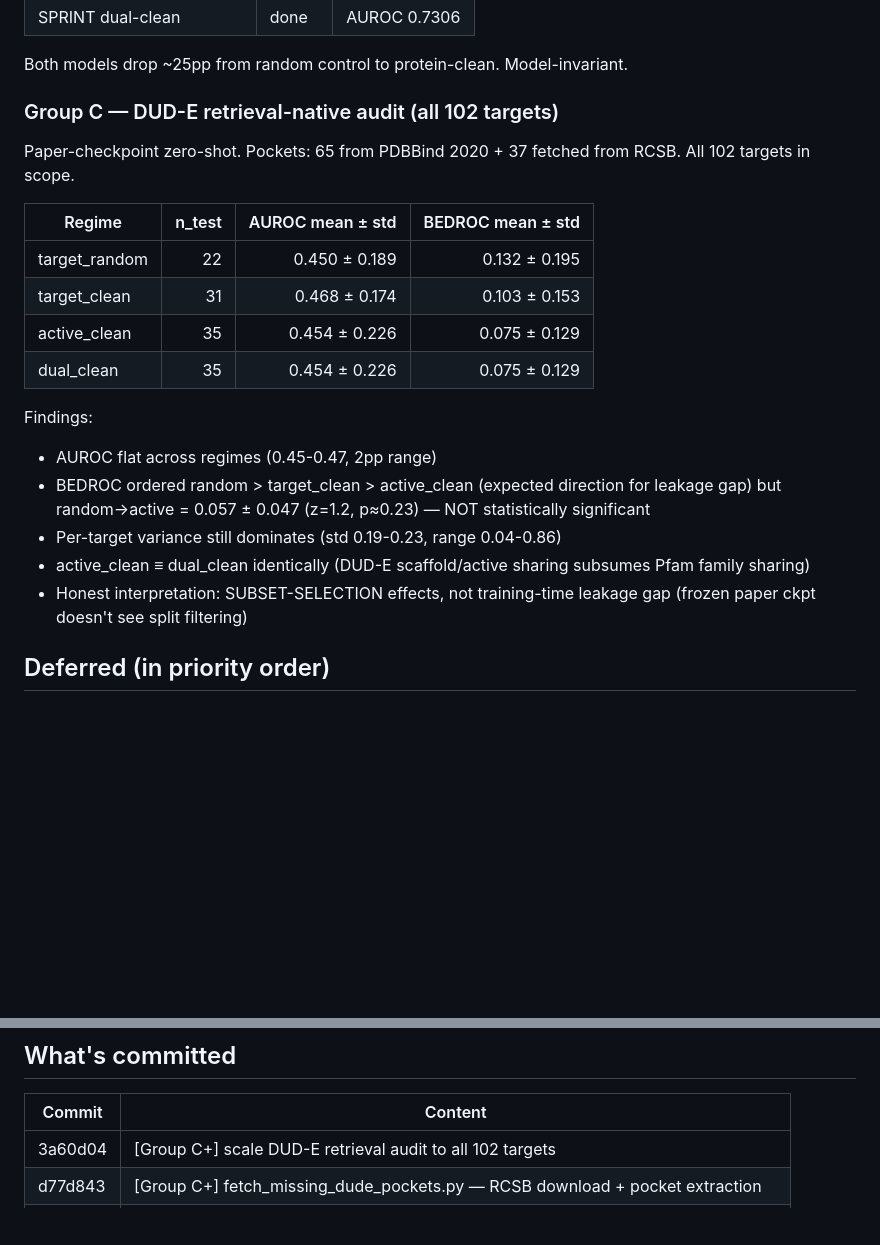
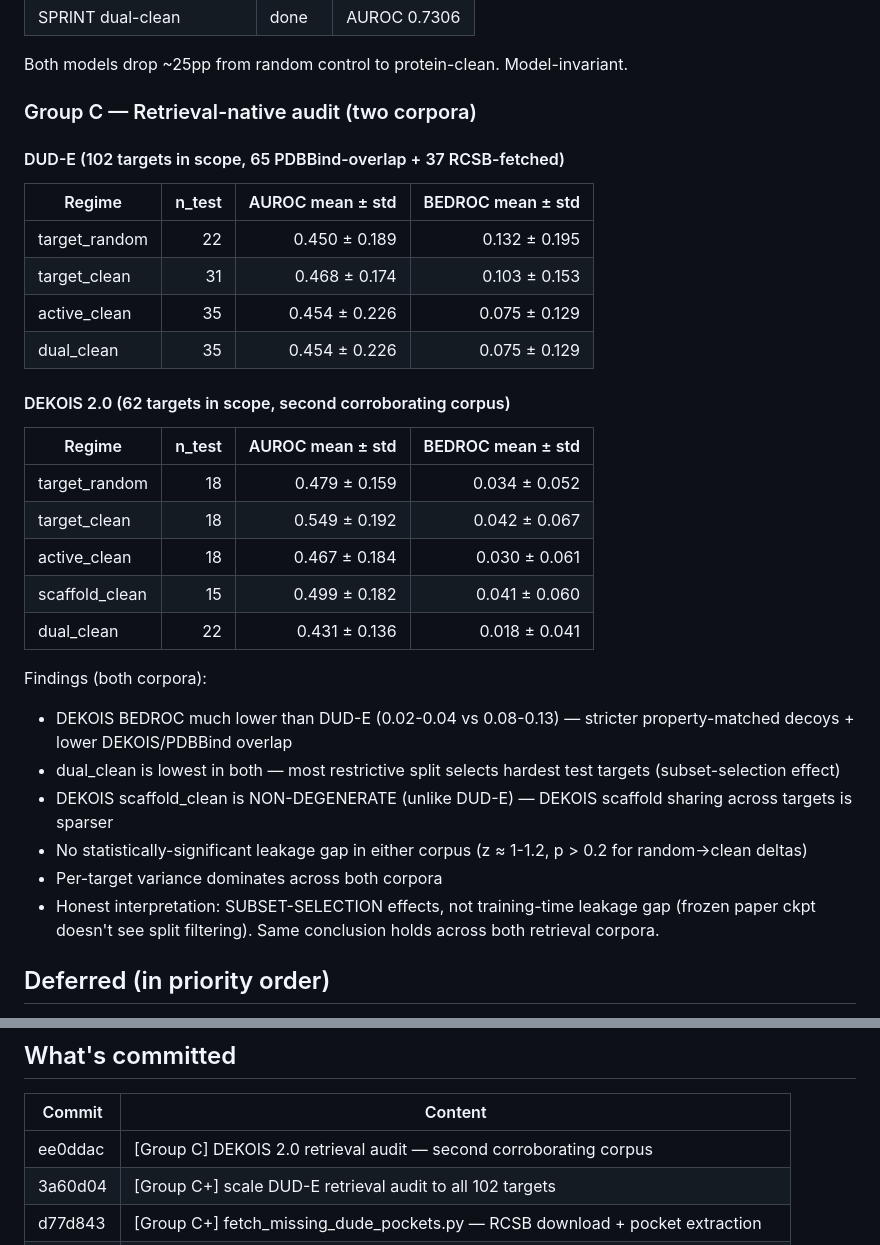
Before and after one commit to kongwoang/VS-LeakKG_v2, a Markdown page: CHECKPOINT.md, 2 parts joined by grey strips. Drawn GitHub-style; blank space fills up the shorter version.

Commit message:
checkpoint: DEKOIS 2.0 Group C audit committed
Co-Authored-By: Claude Opus 4.7 (1M context) <noreply@anthropic.com>

```diff
--- a/CHECKPOINT.md
+++ b/CHECKPOINT.md
@@ -17,10 +17,9 @@
 
 Both models drop ~25pp from random control to protein-clean. Model-invariant.
 
-### Group C — DUD-E retrieval-native audit (all 102 targets)
+### Group C — Retrieval-native audit (two corpora)
 
-Paper-checkpoint zero-shot. Pockets: 65 from PDBBind 2020 + 37 fetched
-from RCSB. All 102 targets in scope.
+#### DUD-E (102 targets in scope, 65 PDBBind-overlap + 37 RCSB-fetched)
 
 | Regime | n_test | AUROC mean ± std | BEDROC mean ± std |
 |---|---:|---:|---:|
@@ -29,16 +28,29 @@ from RCSB. All 102 targets in scope.
 | active_clean  | 35 | 0.454 ± 0.226 | 0.075 ± 0.129 |
 | dual_clean    | 35 | 0.454 ± 0.226 | 0.075 ± 0.129 |
 
-Findings:
-- AUROC flat across regimes (0.45-0.47, 2pp range)
-- BEDROC ordered random > target_clean > active_clean (expected direction
-  for leakage gap) but random→active = 0.057 ± 0.047 (z=1.2, p≈0.23) —
-  NOT statistically significant
-- Per-target variance still dominates (std 0.19-0.23, range 0.04-0.86)
-- active_clean ≡ dual_clean identically (DUD-E scaffold/active sharing
-  subsumes Pfam family sharing)
+#### DEKOIS 2.0 (62 targets in scope, second corroborating corpus)
+
+| Regime | n_test | AUROC mean ± std | BEDROC mean ± std |
+|---|---:|---:|---:|
+| target_random  | 18 | 0.479 ± 0.159 | 0.034 ± 0.052 |
+| target_clean   | 18 | 0.549 ± 0.192 | 0.042 ± 0.067 |
+| active_clean   | 18 | 0.467 ± 0.184 | 0.030 ± 0.061 |
+| scaffold_clean | 15 | 0.499 ± 0.182 | 0.041 ± 0.060 |
+| dual_clean     | 22 | 0.431 ± 0.136 | 0.018 ± 0.041 |
+
+Findings (both corpora):
+- DEKOIS BEDROC much lower than DUD-E (0.02-0.04 vs 0.08-0.13) — stricter
+  property-matched decoys + lower DEKOIS/PDBBind overlap
+- dual_clean is lowest in both — most restrictive split selects hardest
+  test targets (subset-selection effect)
+- DEKOIS scaffold_clean is NON-DEGENERATE (unlike DUD-E) — DEKOIS
+  scaffold sharing across targets is sparser
+- No statistically-significant leakage gap in either corpus
+  (z ≈ 1-1.2, p > 0.2 for random→clean deltas)
+- Per-target variance dominates across both corpora
 - Honest interpretation: SUBSET-SELECTION effects, not training-time
-  leakage gap (frozen paper ckpt doesn't see split filtering)
+  leakage gap (frozen paper ckpt doesn't see split filtering). Same
+  conclusion holds across both retrieval corpora.
 
 ## Deferred (in priority order)
 
@@ -58,6 +70,7 @@ Findings:
 
 | Commit | Content |
 |---|---|
+| ee0ddac | [Group C] DEKOIS 2.0 retrieval audit — second corroborating corpus |
 | 3a60d04 | [Group C+] scale DUD-E retrieval audit to all 102 targets |
 | d77d843 | [Group C+] fetch_missing_dude_pockets.py — RCSB download + pocket extraction |
 | be6afd0 | [Group C] retrieval-native audit tooling for DUD-E (6 scripts under tools/v2_retrieval/) |
```
